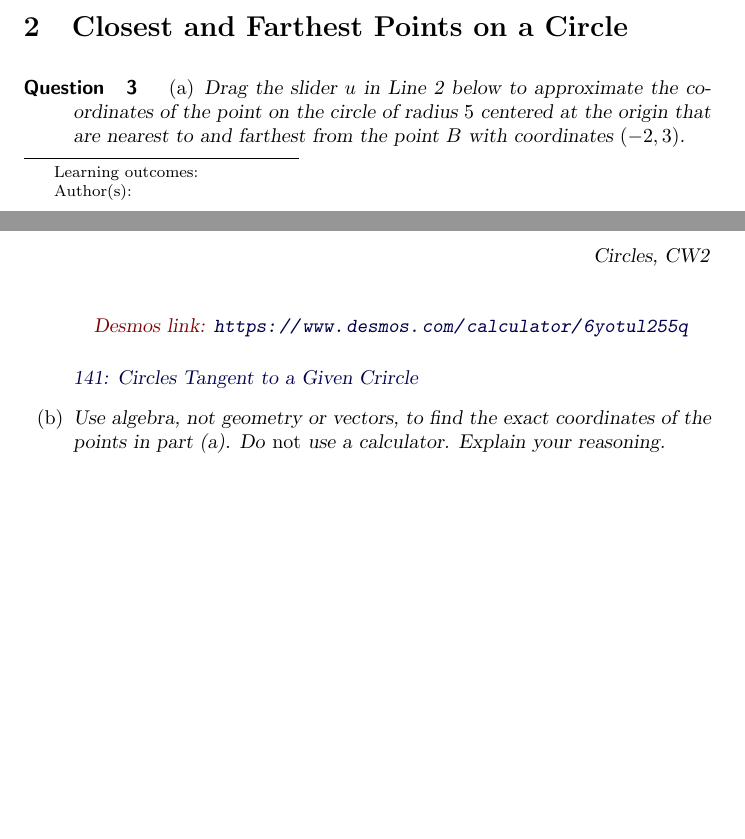
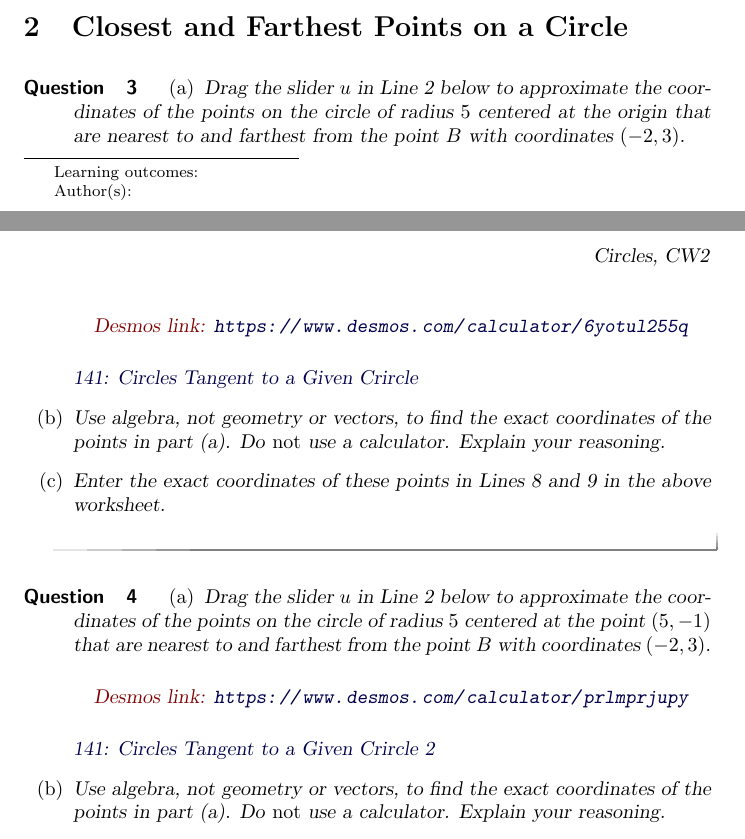
Before and after one commit to fkuczmar/PreCalculus1, a LaTeX document (CirclesCW2/CirclesCW2.tex): two parts of pages 1 and 2 of 2, joined at a grey line, cut so that both start at the same text, the shorter picture padded with empty space. Compiled offline with pdfLaTeX.

Commit message:
CirclesCW2

```diff
--- a/CirclesCW2/CirclesCW2.tex
+++ b/CirclesCW2/CirclesCW2.tex
@@ -51,7 +51,7 @@ Find an equation of the smallest circle through the points $A(7,-2)$ and $B(-1,-
 \begin{question}  \label{QKdf49edr4333}
 \begin{enumerate}
 
-\item Drag the slider $u$ in Line 2 below to approximate the coordinates of the point on the circle of radius $5$ centered at the origin that are nearest to and farthest from the point $B$ with coordinates $(-2,3)$.
+\item Drag the slider $u$ in Line 2 below to approximate the coordinates of the points on the circle of radius $5$ centered at the origin that are nearest to and farthest from the point $B$ with coordinates $(-2,3)$.
 
 \begin{onlineOnly}
     \begin{center}
@@ -69,3 +69,18 @@ Find an equation of the smallest circle through the points $A(7,-2)$ and $B(-1,-
 \end{question}
 
 
+
+\begin{question}  \label{QKdf49e46r4333}
+\begin{enumerate}
+
+\item Drag the slider $u$ in Line 2 below to approximate the coordinates of the points on the circle of radius $5$ centered at the point $(5,-1)$ that are nearest to and farthest from the point $B$ with coordinates $(-2,3)$.
+
+\begin{onlineOnly}
+    \begin{center}
+\desmos{prlmprjupy}{900}{600}
+\end{center}
+\end{onlineOnly}
+
+\href{https://www.desmos.com/calculator/prlmprjupy}{141: Circles Tangent to a Given Crircle 2}
+
+\item Use algebra, not geometry or vectors, to find the exact coordinates of the points in part (a). Do \emph{not} use a calculator. Explain your reasoning.
```
Also changed, not shown: PreCalculus1.tex (+1 -0 lines), CirclesCW2/CirclesCW2.tex (8 more changed lines).
